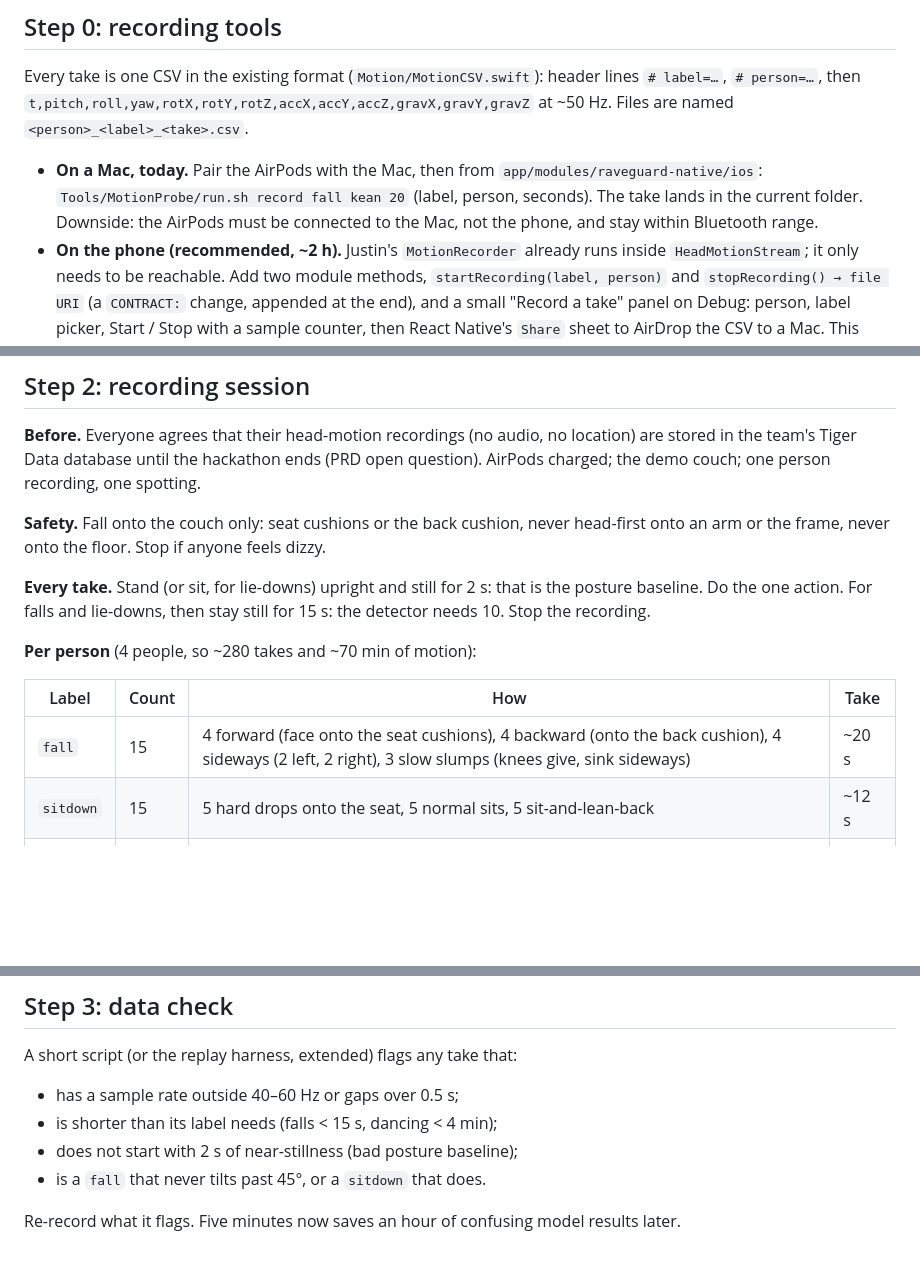
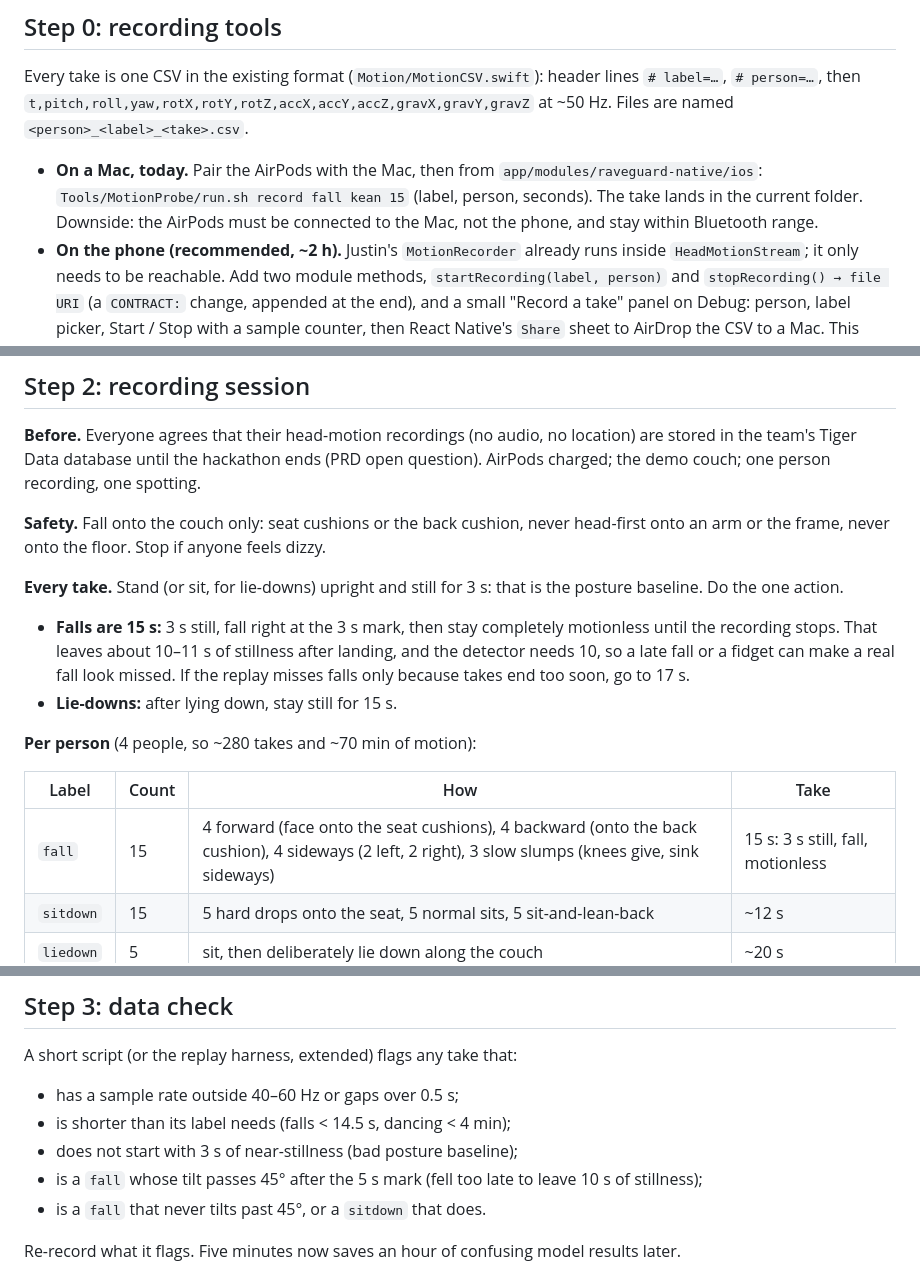
Before and after one commit to Mosesml/HTV-Project, a Markdown page: docs/fall-model-plan.md, 3 parts joined by grey strips. Rendered like a GitHub page; blank space fills up the shorter version.

Commit message:
docs: fall takes are 15 s (3 s still, fall, motionless)

```diff
--- a/docs/fall-model-plan.md
+++ b/docs/fall-model-plan.md
@@ -29,7 +29,7 @@ We want a fall detector that catches **a teammate falling onto a couch** (the de
 Every take is one CSV in the existing format (`Motion/MotionCSV.swift`): header lines `# label=…`, `# person=…`, then `t,pitch,roll,yaw,rotX,rotY,rotZ,accX,accY,accZ,gravX,gravY,gravZ` at ~50 Hz. Files are named `<person>_<label>_<take>.csv`.
 
 - **On a Mac, today.** Pair the AirPods with the Mac, then from `app/modules/raveguard-native/ios`:
-  `Tools/MotionProbe/run.sh record fall kean 20` (label, person, seconds). The take lands in the current folder. Downside: the AirPods must be connected to the Mac, not the phone, and stay within Bluetooth range.
+  `Tools/MotionProbe/run.sh record fall kean 15` (label, person, seconds). The take lands in the current folder. Downside: the AirPods must be connected to the Mac, not the phone, and stay within Bluetooth range.
 - **On the phone (recommended, ~2 h).** Justin's `MotionRecorder` already runs inside `HeadMotionStream`; it only needs to be reachable. Add two module methods, `startRecording(label, person)` and `stopRecording() → file URI` (a `CONTRACT:` change, appended at the end), and a small "Record a take" panel on Debug: person, label picker, Start / Stop with a sample counter, then React Native's `Share` sheet to AirDrop the CSV to a Mac. This records on the same phone and AirPods as the demo, which is the point. Add `liedown` to `MotionRecorder.labels` (the protocol needs it).
 
 ## Step 1: baseline (do this first)
@@ -47,13 +47,16 @@ Every take is one CSV in the existing format (`Motion/MotionCSV.swift`): header
 
 **Safety.** Fall onto the couch only: seat cushions or the back cushion, never head-first onto an arm or the frame, never onto the floor. Stop if anyone feels dizzy.
 
-**Every take.** Stand (or sit, for lie-downs) upright and still for 2 s: that is the posture baseline. Do the one action. For falls and lie-downs, then stay still for 15 s: the detector needs 10. Stop the recording.
+**Every take.** Stand (or sit, for lie-downs) upright and still for 3 s: that is the posture baseline. Do the one action.
+
+- **Falls are 15 s:** 3 s still, fall right at the 3 s mark, then stay completely motionless until the recording stops. That leaves about 10–11 s of stillness after landing, and the detector needs 10, so a late fall or a fidget can make a real fall look missed. If the replay misses falls only because takes end too soon, go to 17 s.
+- **Lie-downs:** after lying down, stay still for 15 s.
 
 **Per person** (4 people, so ~280 takes and ~70 min of motion):
 
 | Label | Count | How | Take |
 | --- | --- | --- | --- |
-| `fall` | 15 | 4 forward (face onto the seat cushions), 4 backward (onto the back cushion), 4 sideways (2 left, 2 right), 3 slow slumps (knees give, sink sideways) | ~20 s |
+| `fall` | 15 | 4 forward (face onto the seat cushions), 4 backward (onto the back cushion), 4 sideways (2 left, 2 right), 3 slow slumps (knees give, sink sideways) | 15 s: 3 s still, fall, motionless |
 | `sitdown` | 15 | 5 hard drops onto the seat, 5 normal sits, 5 sit-and-lean-back | ~12 s |
 | `liedown` | 5 | sit, then deliberately lie down along the couch | ~20 s |
 | `dancing` | 1 | 5 min with music, jumps included | 5 min |
@@ -68,8 +71,9 @@ Add `# surface=couch` and, for falls, `# direction=forward|backward|left|right|s
 A short script (or the replay harness, extended) flags any take that:
 
 - has a sample rate outside 40–60 Hz or gaps over 0.5 s;
-- is shorter than its label needs (falls < 15 s, dancing < 4 min);
-- does not start with 2 s of near-stillness (bad posture baseline);
+- is shorter than its label needs (falls < 14.5 s, dancing < 4 min);
+- does not start with 3 s of near-stillness (bad posture baseline);
+- is a `fall` whose tilt passes 45° after the 5 s mark (fell too late to leave 10 s of stillness);
 - is a `fall` that never tilts past 45°, or a `sitdown` that does.
 
 Re-record what it flags. Five minutes now saves an hour of confusing model results later.
```
Also changed, not shown: other parts of docs/fall-model-plan.md (+1 -1 lines).
